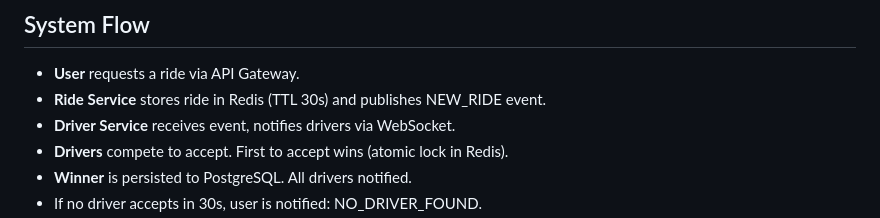
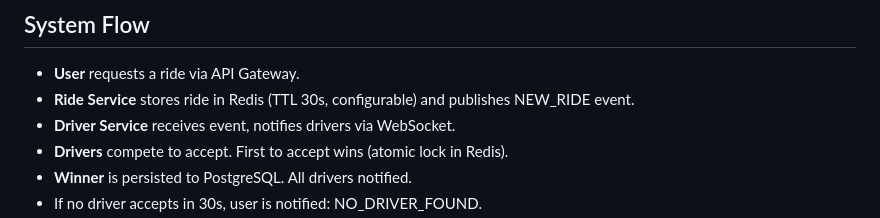
Before and after one commit to Rohan6395/Mini-Uber, a Markdown page: README.md, the part around the change. Rendered like a GitHub page.

```diff
--- a/README.md
+++ b/README.md
@@ -30,7 +30,7 @@ It reflects backend engineering patterns used in real-world ride-hailing systems
 ## System Flow
 
 - **User** requests a ride via API Gateway.
-- **Ride Service** stores ride in Redis (TTL 30s) and publishes NEW_RIDE event.
+- **Ride Service** stores ride in Redis (TTL 30s, configurable) and publishes NEW_RIDE event.
 - **Driver Service** receives event, notifies drivers via WebSocket.
 - **Drivers** compete to accept. First to accept wins (atomic lock in Redis).
 - **Winner** is persisted to PostgreSQL. All drivers notified.
```
